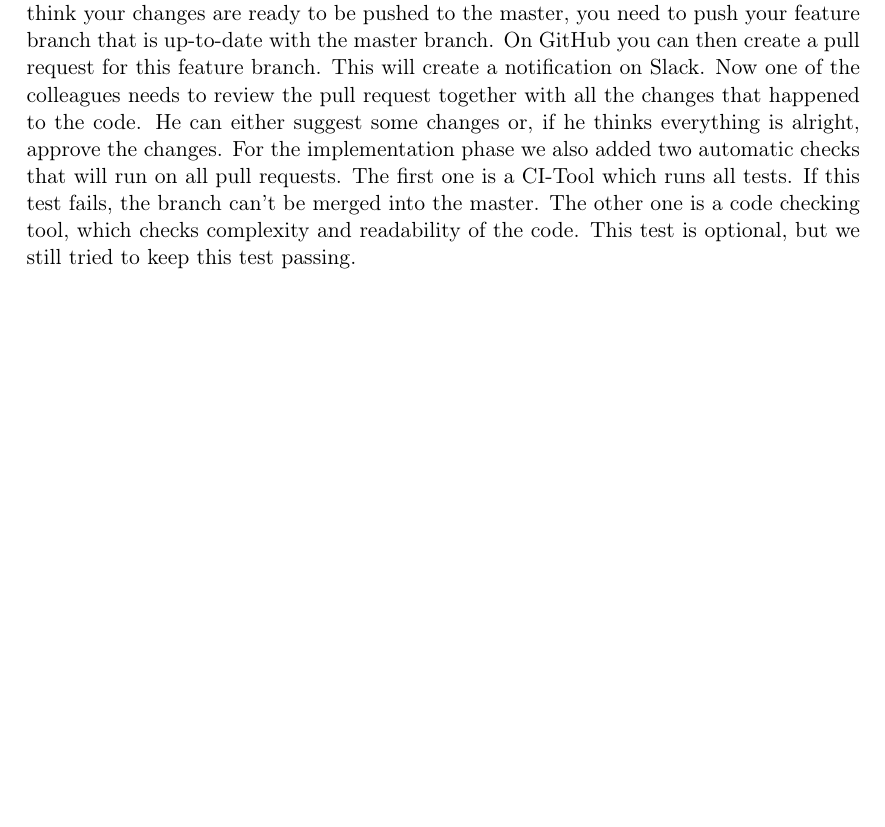
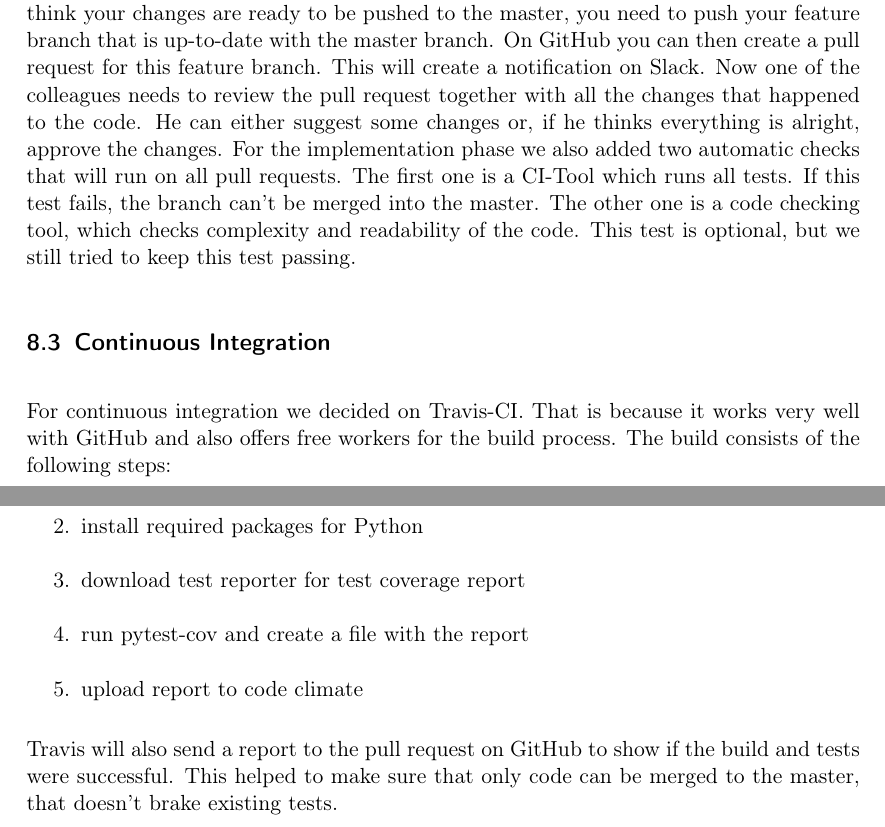
Before and after one commit to TheSlimvReal/PSE---LA-meets-ML, a LaTeX document (Implementation Sheet/Implementation.tex): part of page 10 of 12 before the commit and two parts of pages 10 and 11 of 13 after it, the two joined at a grey line, cut so that both start at the same text, the shorter picture padded with empty space. Compiled offline with pdfLaTeX.

Commit message:
added Continuous Integration subsection to impl report

```diff
--- a/Implementation Sheet/Implementation.tex
+++ b/Implementation Sheet/Implementation.tex
@@ -506,6 +506,28 @@ If this test fails, the branch can't be merged into the master.
 The other one is a code checking tool, which checks complexity and readability of the code.
 This test is optional, but we still tried to keep this test passing.
 
+\subsection{Continuous Integration}
+For continuous integration we decided on Travis-CI.
+That is because it works very well with GitHub and also offers free workers for the build process.
+The build consists of the following steps:
+
+\begin{enumerate}
+
+\item download and install SSGet
+
+\item install required packages for Python
+
+\item download test reporter for test coverage report
+
+\item run pytest-cov and create a file with the report
+
+\item upload report to code climate
+
+\end{enumerate}
+
+Travis will also send a report to the pull request on GitHub to show if the build and tests were successful.
+This helped to make sure that only code can be merged to the master, that doesn't brake existing tests.
+
 
 
 \newpage
```
Also changed, not shown: Implementation Sheet/Implementation.pdf.
